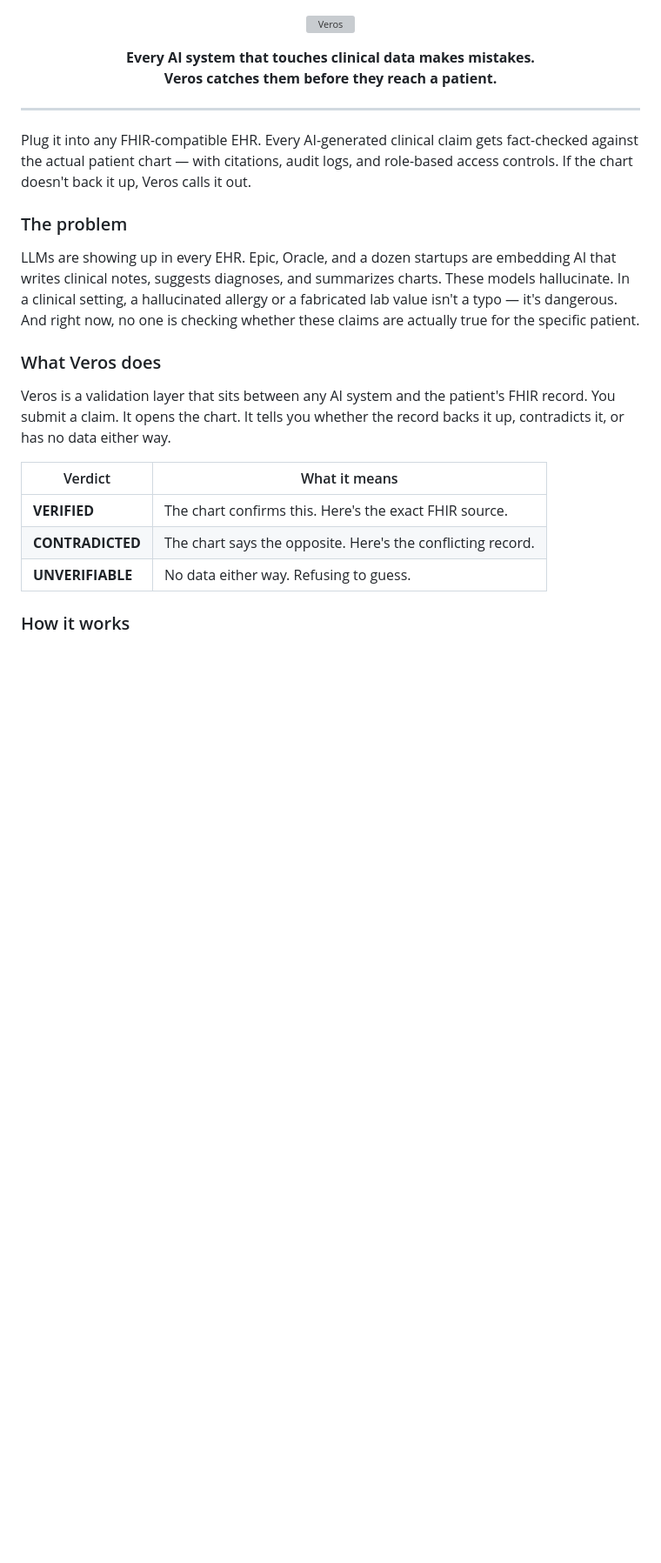
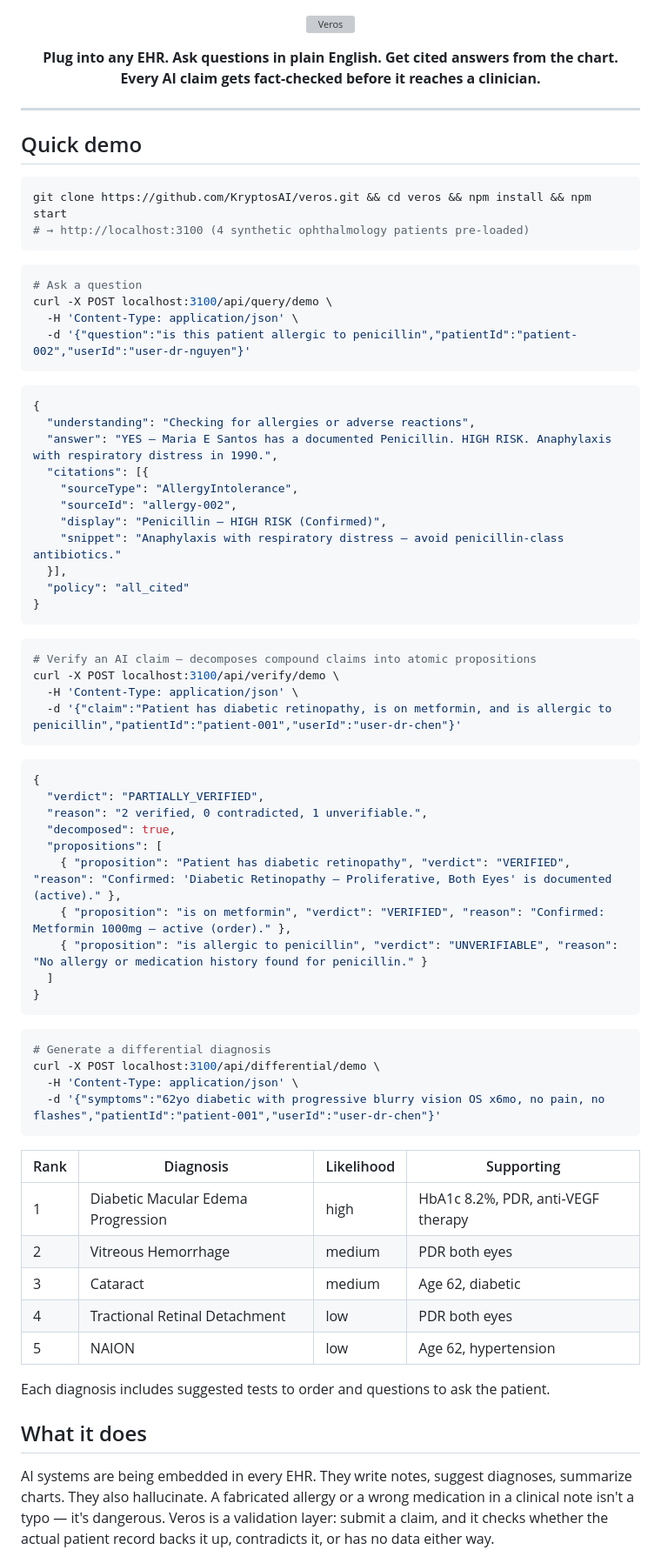
Before and after one commit to KryptosAI/veros, a Markdown page: README.md, the part around one of its changes. Shown at 87% size. GitHub-like rendering; blank space fills up the shorter version; grey boxes are pictures that could not be loaded.

Commit message:
README v3 — punchy, code demo first, bento features, minimal prose

````diff
--- a/README.md
+++ b/README.md
@@ -3,28 +3,79 @@
 </p>
 
 <p align="center">
-  <strong>Every AI system that touches clinical data makes mistakes.<br>Veros catches them before they reach a patient.</strong>
+  <strong>Plug into any EHR. Ask questions in plain English. Get cited answers from the chart.<br>Every AI claim gets fact-checked before it reaches a clinician.</strong>
 </p>
 
 ---
 
-Plug it into any FHIR-compatible EHR. Every AI-generated clinical claim gets fact-checked against the actual patient chart — with citations, audit logs, and role-based access controls. If the chart doesn't back it up, Veros calls it out.
+## Quick demo
 
-### The problem
+```bash
+git clone https://github.com/KryptosAI/veros.git && cd veros && npm install && npm start
+# → http://localhost:3100 (4 synthetic ophthalmology patients pre-loaded)
+```
 
-LLMs are showing up in every EHR. Epic, Oracle, and a dozen startups are embedding AI that writes clinical notes, suggests diagnoses, and summarizes charts. These models hallucinate. In a clinical setting, a hallucinated allergy or a fabricated lab value isn't a typo — it's dangerous. And right now, no one is checking whether these claims are actually true for the specific patient.
+```bash
+# Ask a question
+curl -X POST localhost:3100/api/query/demo \
+  -H 'Content-Type: application/json' \
+  -d '{"question":"is this patient allergic to penicillin","patientId":"patient-002","userId":"user-dr-nguyen"}'
+```
 
-### What Veros does
+```json
+{
+  "understanding": "Checking for allergies or adverse reactions",
+  "answer": "YES — Maria E Santos has a documented Penicillin. HIGH RISK. Anaphylaxis with respiratory distress in 1990.",
+  "citations": [{
+    "sourceType": "AllergyIntolerance",
+    "sourceId": "allergy-002",
+    "display": "Penicillin — HIGH RISK (Confirmed)",
+    "snippet": "Anaphylaxis with respiratory distress — avoid penicillin-class antibiotics."
+  }],
+  "policy": "all_cited"
+}
+```
 
-Veros is a validation layer that sits between any AI system and the patient's FHIR record. You submit a claim. It opens the chart. It tells you whether the record backs it up, contradicts it, or has no data either way.
+```bash
+# Verify an AI claim — decomposes compound claims into atomic propositions
+curl -X POST localhost:3100/api/verify/demo \
+  -H 'Content-Type: application/json' \
+  -d '{"claim":"Patient has diabetic retinopathy, is on metformin, and is allergic to penicillin","patientId":"patient-001","userId":"user-dr-chen"}'
+```
 
-| Verdict | What it means |
-|---|---|
-| **VERIFIED** | The chart confirms this. Here's the exact FHIR source. |
-| **CONTRADICTED** | The chart says the opposite. Here's the conflicting record. |
-| **UNVERIFIABLE** | No data either way. Refusing to guess. |
+```json
+{
+  "verdict": "PARTIALLY_VERIFIED",
+  "reason": "2 verified, 0 contradicted, 1 unverifiable.",
+  "decomposed": true,
+  "propositions": [
+    { "proposition": "Patient has diabetic retinopathy", "verdict": "VERIFIED", "reason": "Confirmed: 'Diabetic Retinopathy — Proliferative, Both Eyes' is documented (active)." },
+    { "proposition": "is on metformin", "verdict": "VERIFIED", "reason": "Confirmed: Metformin 1000mg — active (order)." },
+    { "proposition": "is allergic to penicillin", "verdict": "UNVERIFIABLE", "reason": "No allergy or medication history found for penicillin." }
+  ]
+}
+```
 
-### How it works
+```bash
+# Generate a differential diagnosis
+curl -X POST localhost:3100/api/differential/demo \
+  -H 'Content-Type: application/json' \
+  -d '{"symptoms":"62yo diabetic with progressive blurry vision OS x6mo, no pain, no flashes","patientId":"patient-001","userId":"user-dr-chen"}'
+```
+
+| Rank | Diagnosis | Likelihood | Supporting |
+|---|---|---|---|
+| 1 | Diabetic Macular Edema Progression | high | HbA1c 8.2%, PDR, anti-VEGF therapy |
+| 2 | Vitreous Hemorrhage | medium | PDR both eyes |
+| 3 | Cataract | medium | Age 62, diabetic |
+| 4 | Tractional Retinal Detachment | low | PDR both eyes |
+| 5 | NAION | low | Age 62, hypertension |
+
+Each diagnosis includes suggested tests to order and questions to ask the patient.
+
+## What it does
+
+AI systems are being embedded in every EHR. They write notes, suggest diagnoses, summarize charts. They also hallucinate. A fabricated allergy or a wrong medication in a clinical note isn't a typo — it's dangerous. Veros is a validation layer: submit a claim, and it checks whether the actual patient record backs it up, contradicts it, or has no data either way.
 
 <p align="center">
   <img src="public/veros-architecture.png" alt="Architecture" width="700">
````
Also changed, not shown: other parts of README.md (+13 -35 lines).
